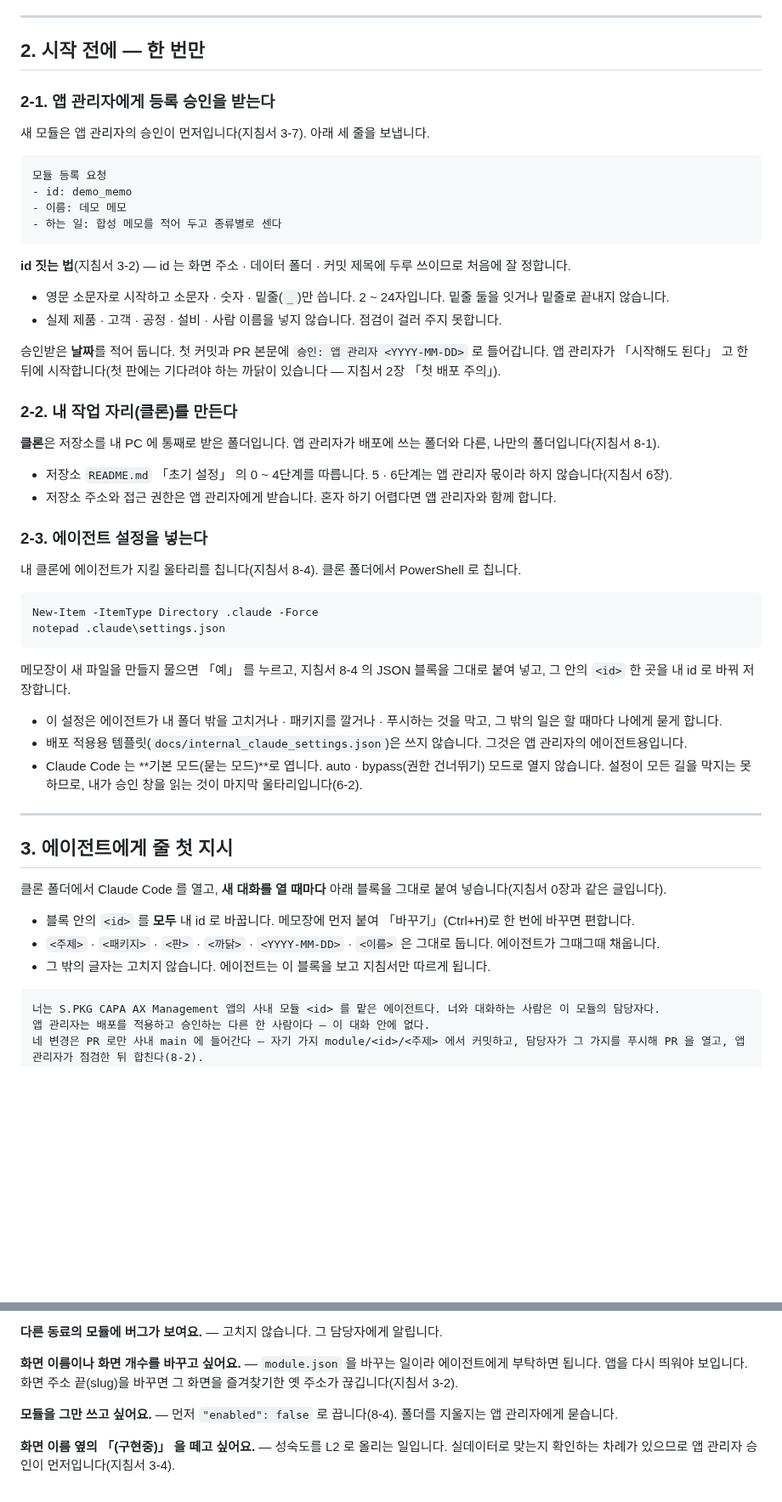
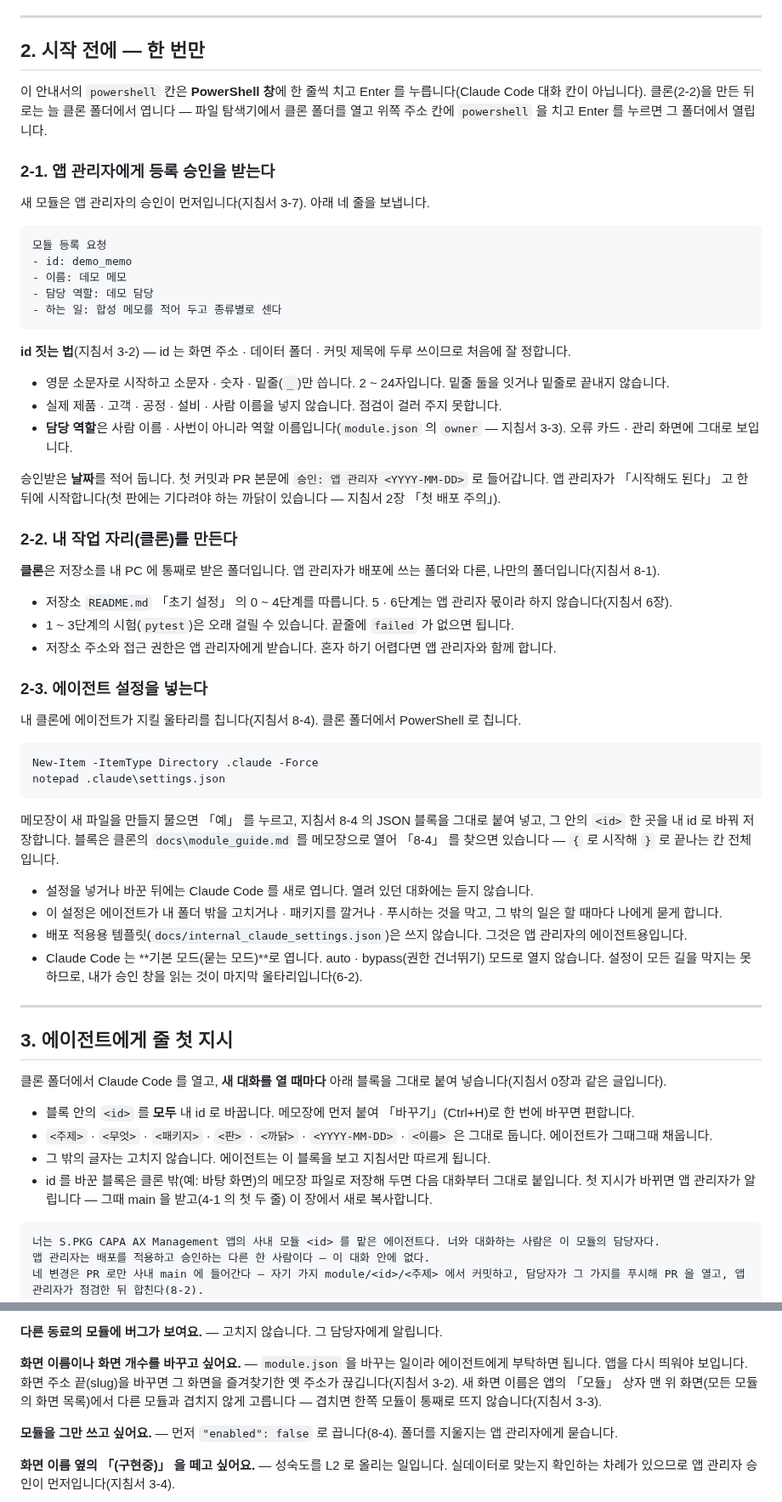
Before and after one commit to ddigle/streamlit_Capa_Simulation, a Markdown page: docs/module_colleague_guide.md, 2 parts joined by grey strips. Shown at 85% size. Rendered like a GitHub page; blank space fills up the shorter version.

````diff
--- a/docs/module_colleague_guide.md
+++ b/docs/module_colleague_guide.md
@@ -44,14 +44,19 @@
 
 ## 2. 시작 전에 — 한 번만
 
+이 안내서의 `powershell` 칸은 **PowerShell 창**에 한 줄씩 치고 Enter 를 누릅니다(Claude Code 대화 칸이 아닙니다). 클론(2-2)을
+만든 뒤로는 늘 클론 폴더에서 엽니다 — 파일 탐색기에서 클론 폴더를 열고 위쪽 주소 칸에 `powershell` 을 치고 Enter 를 누르면 그
+폴더에서 열립니다.
+
 ### 2-1. 앱 관리자에게 등록 승인을 받는다
 
-새 모듈은 앱 관리자의 승인이 먼저입니다(지침서 3-7). 아래 세 줄을 보냅니다.
+새 모듈은 앱 관리자의 승인이 먼저입니다(지침서 3-7). 아래 네 줄을 보냅니다.
 
 ```text
 모듈 등록 요청
 - id: demo_memo
 - 이름: 데모 메모
+- 담당 역할: 데모 담당
 - 하는 일: 합성 메모를 적어 두고 종류별로 센다
 ```
 
@@ -59,6 +64,7 @@
 
 - 영문 소문자로 시작하고 소문자 · 숫자 · 밑줄(`_`)만 씁니다. 2 ~ 24자입니다. 밑줄 둘을 잇거나 밑줄로 끝내지 않습니다.
 - 실제 제품 · 고객 · 공정 · 설비 · 사람 이름을 넣지 않습니다. 점검이 걸러 주지 못합니다.
+- **담당 역할**은 사람 이름 · 사번이 아니라 역할 이름입니다(`module.json` 의 `owner` — 지침서 3-3). 오류 카드 · 관리 화면에 그대로 보입니다.
 
 승인받은 **날짜**를 적어 둡니다. 첫 커밋과 PR 본문에 `승인: 앱 관리자 <YYYY-MM-DD>` 로 들어갑니다.
 앱 관리자가 「시작해도 된다」 고 한 뒤에 시작합니다(첫 판에는 기다려야 하는 까닭이 있습니다 — 지침서 2장 「첫 배포 주의」).
@@ -68,6 +74,7 @@
 **클론**은 저장소를 내 PC 에 통째로 받은 폴더입니다. 앱 관리자가 배포에 쓰는 폴더와 다른, 나만의 폴더입니다(지침서 8-1).
 
 - 저장소 `README.md` 「초기 설정」 의 0 ~ 4단계를 따릅니다. 5 · 6단계는 앱 관리자 몫이라 하지 않습니다(지침서 6장).
+- 1 ~ 3단계의 시험(`pytest`)은 오래 걸릴 수 있습니다. 끝줄에 `failed` 가 없으면 됩니다.
 - 저장소 주소와 접근 권한은 앱 관리자에게 받습니다. 혼자 하기 어렵다면 앱 관리자와 함께 합니다.
 
 ### 2-3. 에이전트 설정을 넣는다
@@ -80,8 +87,10 @@ notepad .claude\settings.json
 ```
 
 메모장이 새 파일을 만들지 물으면 「예」 를 누르고, 지침서 8-4 의 JSON 블록을 그대로 붙여 넣고, 그 안의 `<id>` 한 곳을
-내 id 로 바꿔 저장합니다.
+내 id 로 바꿔 저장합니다. 블록은 클론의 `docs\module_guide.md` 를 메모장으로 열어 「8-4」 를 찾으면 있습니다 — `{` 로 시작해
+`}` 로 끝나는 칸 전체입니다.
 
+- 설정을 넣거나 바꾼 뒤에는 Claude Code 를 새로 엽니다. 열려 있던 대화에는 듣지 않습니다.
 - 이 설정은 에이전트가 내 폴더 밖을 고치거나 · 패키지를 깔거나 · 푸시하는 것을 막고, 그 밖의 일은 할 때마다 나에게 묻게 합니다.
 - 배포 적용용 템플릿(`docs/internal_claude_settings.json`)은 쓰지 않습니다. 그것은 앱 관리자의 에이전트용입니다.
 - Claude Code 는 **기본 모드(묻는 모드)**로 엽니다. auto · bypass(권한 건너뛰기) 모드로 열지 않습니다. 설정이 모든 길을 막지는
@@ -94,8 +103,10 @@ notepad .claude\settings.json
 클론 폴더에서 Claude Code 를 열고, **새 대화를 열 때마다** 아래 블록을 그대로 붙여 넣습니다(지침서 0장과 같은 글입니다).
 
 - 블록 안의 `<id>` 를 **모두** 내 id 로 바꿉니다. 메모장에 먼저 붙여 「바꾸기」(Ctrl+H)로 한 번에 바꾸면 편합니다.
-- `<주제>` · `<패키지>` · `<판>` · `<까닭>` · `<YYYY-MM-DD>` · `<이름>` 은 그대로 둡니다. 에이전트가 그때그때 채웁니다.
+- `<주제>` · `<무엇>` · `<패키지>` · `<판>` · `<까닭>` · `<YYYY-MM-DD>` · `<이름>` 은 그대로 둡니다. 에이전트가 그때그때 채웁니다.
 - 그 밖의 글자는 고치지 않습니다. 에이전트는 이 블록을 보고 지침서만 따르게 됩니다.
+- id 를 바꾼 블록은 클론 밖(예: 바탕 화면)의 메모장 파일로 저장해 두면 다음 대화부터 그대로 붙입니다. 첫 지시가 바뀌면 앱 관리자가
+  알립니다 — 그때 main 을 받고(4-1 의 첫 두 줄) 이 장에서 새로 복사합니다.
 
 ```text
 너는 S.PKG CAPA AX Management 앱의 사내 모듈 <id> 를 맡은 에이전트다. 너와 대화하는 사람은 이 모듈의 담당자다.
@@ -445,7 +465,8 @@ m1 demo_draft 오류 M19 page.py:23 `use_container_width=` 는 Streamlit 이 곧
 **다른 동료의 모듈에 버그가 보여요.** — 고치지 않습니다. 그 담당자에게 알립니다.
 
 **화면 이름이나 화면 개수를 바꾸고 싶어요.** — `module.json` 을 바꾸는 일이라 에이전트에게 부탁하면 됩니다. 앱을 다시 띄워야 보입니다.
-화면 주소 끝(slug)을 바꾸면 그 화면을 즐겨찾기한 옛 주소가 끊깁니다(지침서 3-2).
+화면 주소 끝(slug)을 바꾸면 그 화면을 즐겨찾기한 옛 주소가 끊깁니다(지침서 3-2). 새 화면 이름은 앱의 「모듈」 상자 맨 위 화면(모든
+모듈의 화면 목록)에서 다른 모듈과 겹치지 않게 고릅니다 — 겹치면 한쪽 모듈이 통째로 뜨지 않습니다(지침서 3-3).
 
 **모듈을 그만 쓰고 싶어요.** — 먼저 `"enabled": false` 로 끕니다(8-4). 폴더를 지울지는 앱 관리자에게 묻습니다.
 
````
Also changed, not shown: other parts of docs/module_colleague_guide.md (+14 -5 lines).
